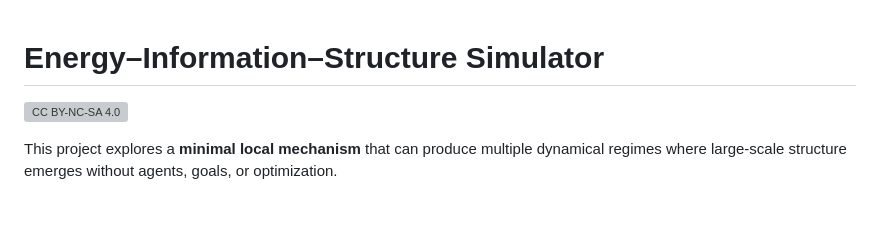
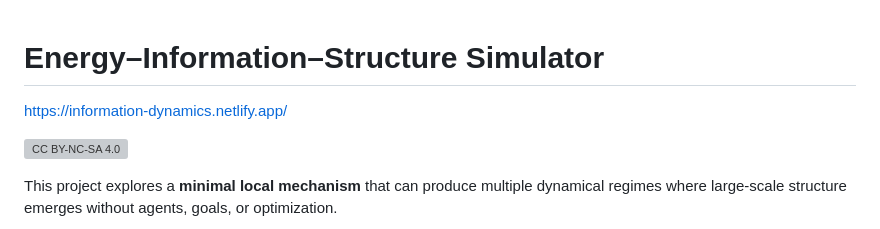
Before and after one commit to ThourayaBchir/energy-information-emergence, a Markdown page: README.md, the part around the change. Drawn GitHub-style; blank space fills up the shorter version; grey boxes are pictures that could not be loaded.

Commit message:
Update README
Added project website link and license badge to README.

```diff
--- a/README.md
+++ b/README.md
@@ -1,4 +1,6 @@
 # Energy–Information–Structure Simulator
+
+https://information-dynamics.netlify.app/
 
 ![CC BY-NC-SA 4.0](https://licensebuttons.net/l/by-nc-sa/4.0/88x31.png)
 
```
